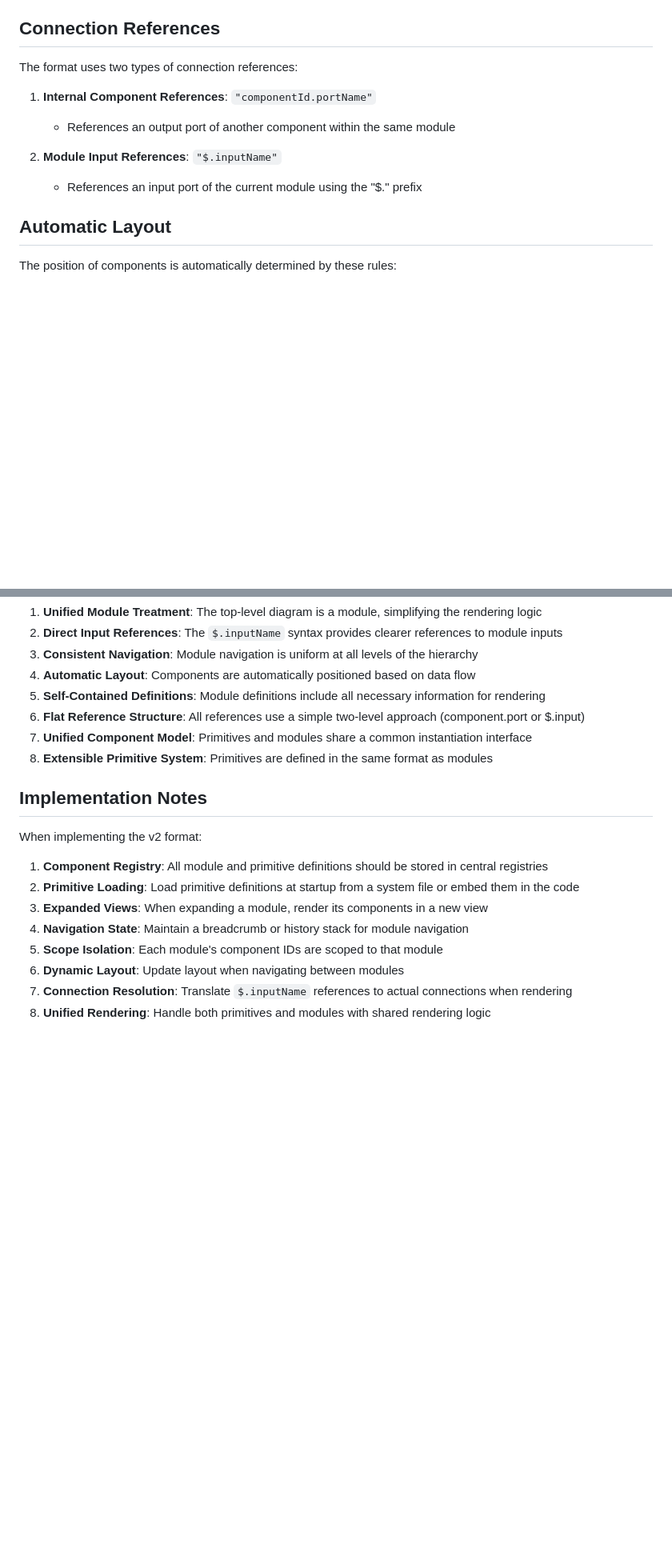
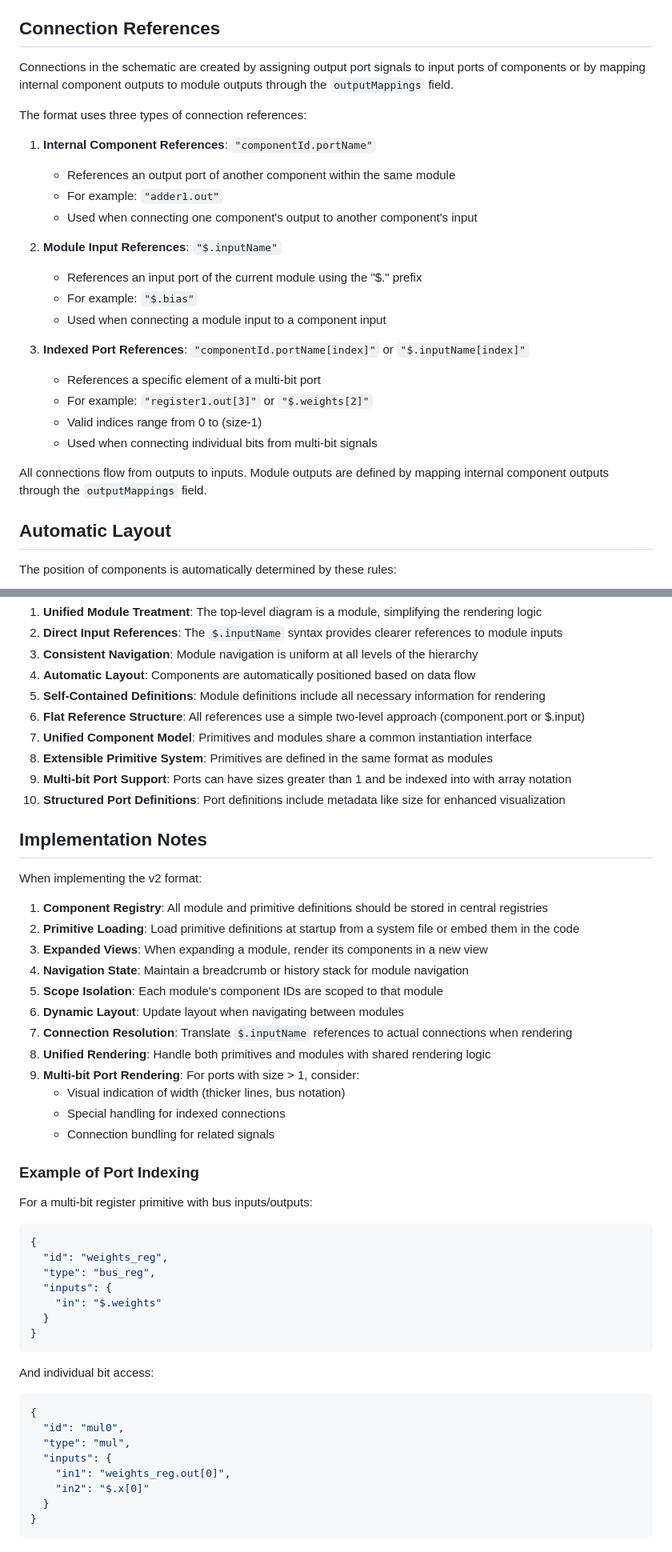
Before and after one commit to bblodget/nn_viewer, a Markdown page: design_docs/diagram_format_v2.md, 2 parts joined by grey strips. Shown: that part at 80% size. GitHub-like rendering; blank space fills up the shorter version.

````diff
--- a/design_docs/diagram_format_v2.md
+++ b/design_docs/diagram_format_v2.md
@@ -126,13 +144,27 @@ Modules are defined as shown in the Module Definition section and have these cha
 
 ## Connection References
 
-The format uses two types of connection references:
+Connections in the schematic are created by assigning output port signals to input ports of components or by mapping internal component outputs to module outputs through the `outputMappings` field.
+
+The format uses three types of connection references:
 
 1. **Internal Component References**: `"componentId.portName"`
    - References an output port of another component within the same module
+   - For example: `"adder1.out"`
+   - Used when connecting one component's output to another component's input
 
 2. **Module Input References**: `"$.inputName"`
    - References an input port of the current module using the "$." prefix
+   - For example: `"$.bias"`
+   - Used when connecting a module input to a component input
+
+3. **Indexed Port References**: `"componentId.portName[index]"` or `"$.inputName[index]"`
+   - References a specific element of a multi-bit port
+   - For example: `"register1.out[3]"` or `"$.weights[2]"`
+   - Valid indices range from 0 to (size-1)
+   - Used when connecting individual bits from multi-bit signals
+
+All connections flow from outputs to inputs. Module outputs are defined by mapping internal component outputs through the `outputMappings` field.
 
 ## Automatic Layout
 
@@ -355,6 +441,8 @@ The top-level module (specified by `entryPointModule`) is treated identically to
 6. **Flat Reference Structure**: All references use a simple two-level approach (component.port or $.input)
 7. **Unified Component Model**: Primitives and modules share a common instantiation interface
 8. **Extensible Primitive System**: Primitives are defined in the same format as modules
+9. **Multi-bit Port Support**: Ports can have sizes greater than 1 and be indexed into with array notation
+10. **Structured Port Definitions**: Port definitions include metadata like size for enhanced visualization
 
 ## Implementation Notes
 
@@ -368,3 +456,34 @@ When implementing the v2 format:
 6. **Dynamic Layout**: Update layout when navigating between modules
 7. **Connection Resolution**: Translate `$.inputName` references to actual connections when rendering
 8. **Unified Rendering**: Handle both primitives and modules with shared rendering logic
+9. **Multi-bit Port Rendering**: For ports with size > 1, consider:
+   - Visual indication of width (thicker lines, bus notation)
+   - Special handling for indexed connections
+   - Connection bundling for related signals
+
+### Example of Port Indexing
+
+For a multi-bit register primitive with bus inputs/outputs:
+
+```json
+{
+  "id": "weights_reg",
+  "type": "bus_reg",
+  "inputs": {
+    "in": "$.weights"
+  }
+}
+```
+
+And individual bit access:
+
+```json
+{
+  "id": "mul0",
+  "type": "mul",
+  "inputs": {
+    "in1": "weights_reg.out[0]",
+    "in2": "$.x[0]"
+  }
+}
+```
````
Also changed, not shown: other parts of design_docs/diagram_format_v2.md (+95 -23 lines).
